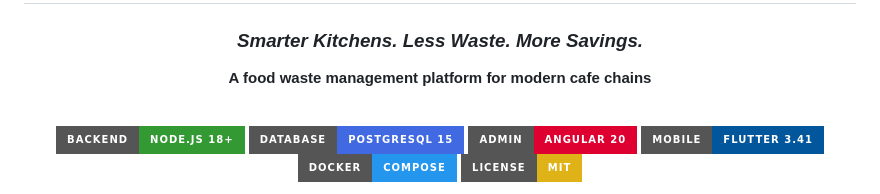
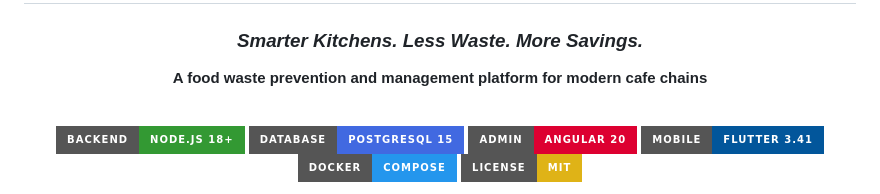
Before and after one commit to senuriperera/KitchenPal, a Markdown page: README.md, the part around one of its changes. Drawn GitHub-style; badges without logos.

Commit message:
Clarify project description in README
Updated the description of the KitchenPal project for clarity.

```diff
--- a/README.md
+++ b/README.md
@@ -8,7 +5,7 @@
 
 ### *Smarter Kitchens. Less Waste. More Savings.*
 
-**A food waste management platform for modern cafe chains**
+**A food waste prevention and management platform for modern cafe chains**
 
 <br/>
 
```
Also changed, not shown: other parts of README.md (+0 -3 lines).
